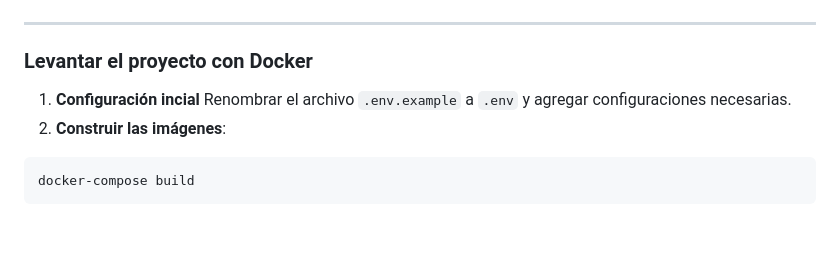
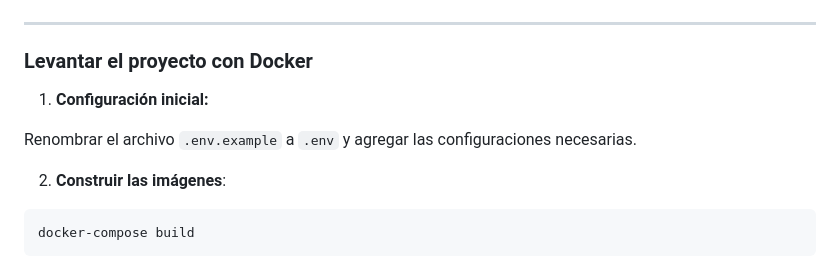
Before and after one commit to mariocodev/ci-sistema-pos-caja, a Markdown page: README.md, the part around the change. Rendered like a GitHub page; blank space fills up the shorter version.

Commit message:
doc: update README.md

````diff
--- a/README.md
+++ b/README.md
@@ -99,8 +99,10 @@ A continuación se describe algunas configuraciones necesarias para levantar el
 ---
 
 ### Levantar el proyecto con Docker
-1. **Configuración incial**
-  Renombrar el archivo `.env.example` a `.env` y agregar configuraciones necesarias.
+1. **Configuración inicial:**
+
+  Renombrar el archivo `.env.example` a `.env` y agregar las  configuraciones necesarias.
+
 2. **Construir las imágenes**:
   ```bash
   docker-compose build
````
